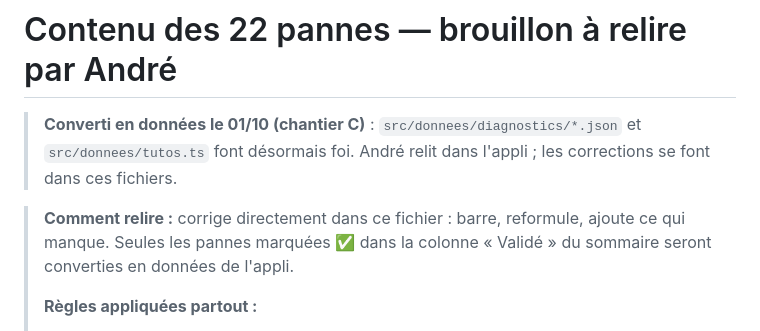
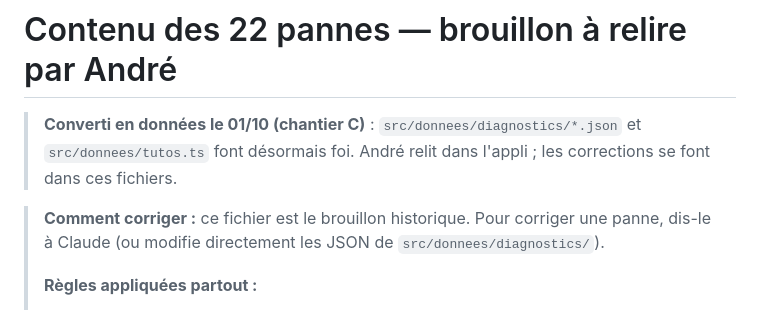
Before and after one commit to elios134/depanneo, a Markdown page: docs/contenu/pannes-v2.md, the part around the change. GitHub-like rendering.

Commit message:
Précise que le brouillon des pannes n'est plus la source de vérité
Co-Authored-By: Claude Sonnet 5.5 <noreply@anthropic.com>

```diff
--- a/docs/contenu/pannes-v2.md
+++ b/docs/contenu/pannes-v2.md
@@ -2,7 +2,7 @@
 
 > **Converti en données le 01/10 (chantier C)** : `src/donnees/diagnostics/*.json` et `src/donnees/tutos.ts` font désormais foi. André relit dans l'appli ; les corrections se font dans ces fichiers.
 
-> **Comment relire :** corrige directement dans ce fichier : barre, reformule, ajoute ce qui manque. Seules les pannes marquées ✅ dans la colonne « Validé » du sommaire seront converties en données de l'appli.
+> **Comment corriger :** ce fichier est le brouillon historique. Pour corriger une panne, dis-le à Claude (ou modifie directement les JSON de `src/donnees/diagnostics/`).
 >
 > **Règles appliquées partout :**
 > - Jamais d'intervention sur le tableau électrique ouvert, le gaz ou en hauteur : ces cas renvoient toujours vers un pro.
```
